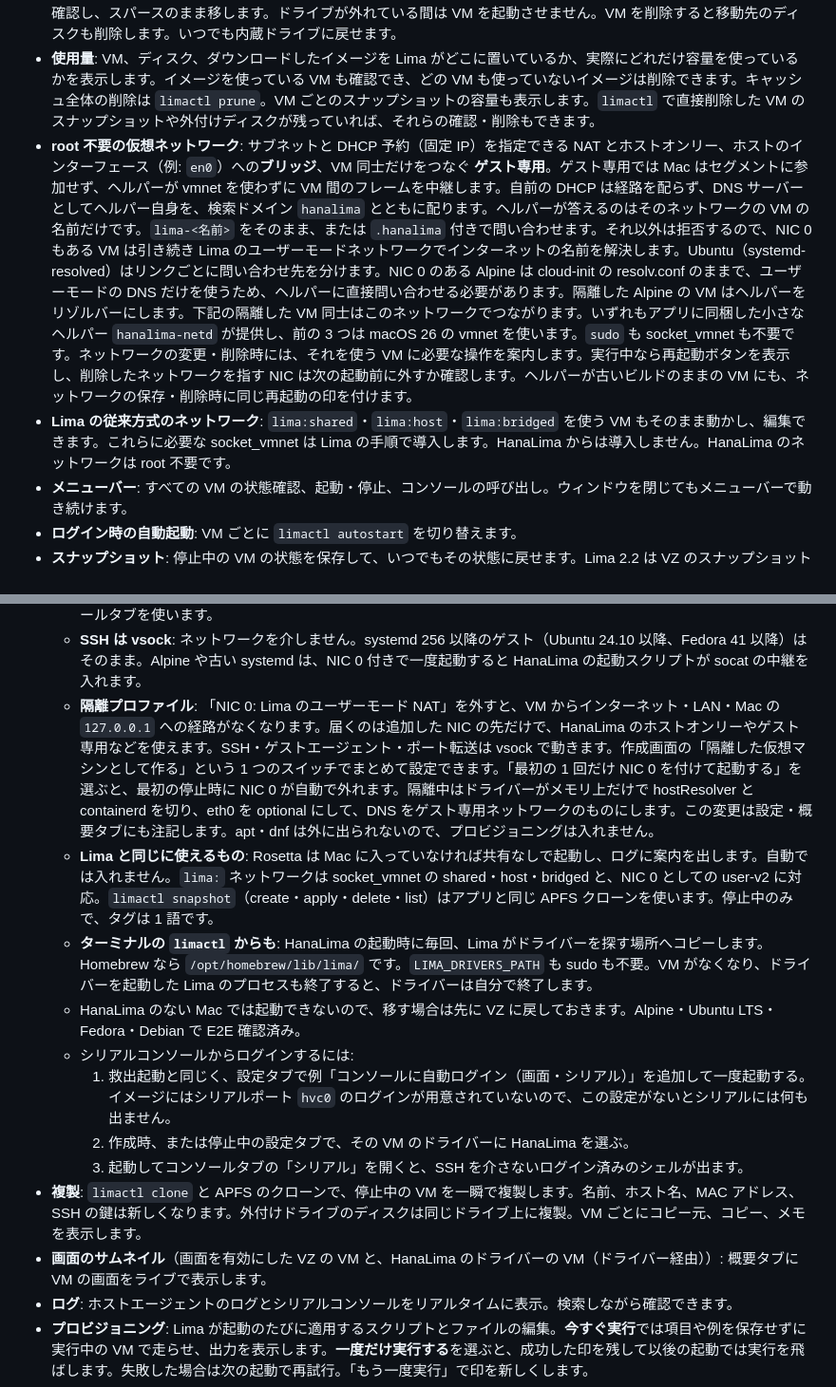
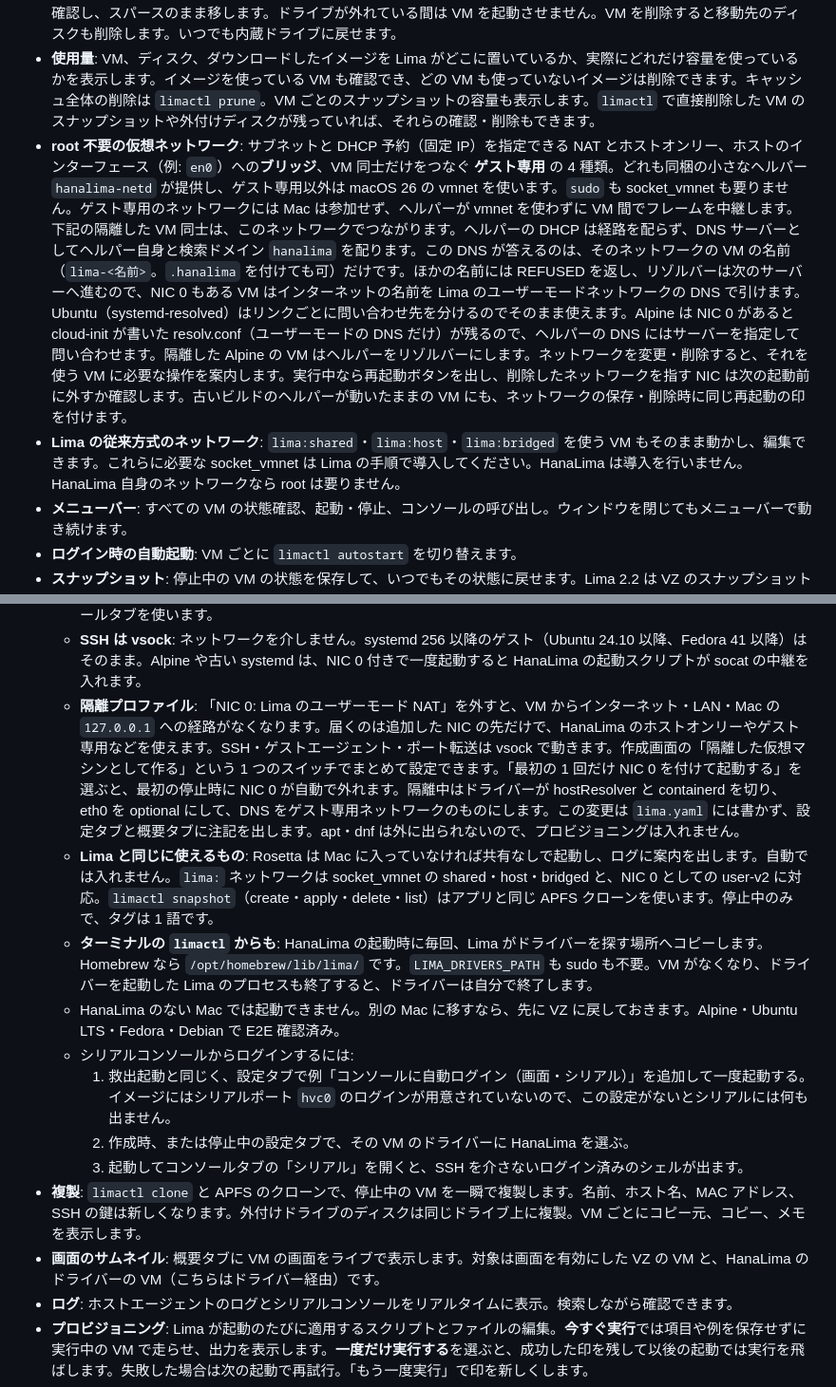
Before and after one commit to izawa/HanaLima, a Markdown page: README.ja.md, 2 parts joined by grey strips. Shown at 95% size. GitHub-like rendering.

Commit message:
README.ja: follow the Japanese technical-writing norms
Co-Authored-By: Claude Fable 5.1 <noreply@anthropic.com>

```diff
--- a/README.ja.md
+++ b/README.ja.md
@@ -25,8 +25,8 @@
 - **追加ディスク**: 作成、サイズ変更、削除、VM への接続（`limactl disk`）。
 - **ディスクを外付けドライブに**: VM でいちばん大きなファイルであるディスクを別のドライブへ移して、Mac の空き容量を節約できます。作成時の保存場所としても選べます。移動前に別のボリュームか、APFS か、空き容量が足りるかを確認し、スパースのまま移します。ドライブが外れている間は VM を起動させません。VM を削除すると移動先のディスクも削除します。いつでも内蔵ドライブに戻せます。
 - **使用量**: VM、ディスク、ダウンロードしたイメージを Lima がどこに置いているか、実際にどれだけ容量を使っているかを表示します。イメージを使っている VM も確認でき、どの VM も使っていないイメージは削除できます。キャッシュ全体の削除は `limactl prune`。VM ごとのスナップショットの容量も表示します。`limactl` で直接削除した VM のスナップショットや外付けディスクが残っていれば、それらの確認・削除もできます。
-- **root 不要の仮想ネットワーク**: サブネットと DHCP 予約（固定 IP）を指定できる NAT とホストオンリー、ホストのインターフェース（例: `en0`）への**ブリッジ**、VM 同士だけをつなぐ **ゲスト専用**。ゲスト専用では Mac はセグメントに参加せず、ヘルパーが vmnet を使わずに VM 間のフレームを中継します。自前の DHCP は経路を配らず、DNS サーバーとしてヘルパー自身を、検索ドメイン `hanalima` とともに配ります。ヘルパーが答えるのはそのネットワークの VM の名前だけです。`lima-<名前>` をそのまま、または `.hanalima` 付きで問い合わせます。それ以外は拒否するので、NIC 0 もある VM は引き続き Lima のユーザーモードネットワークでインターネットの名前を解決します。Ubuntu（systemd-resolved）はリンクごとに問い合わせ先を分けます。NIC 0 のある Alpine は cloud-init の resolv.conf のままで、ユーザーモードの DNS だけを使うため、ヘルパーに直接問い合わせる必要があります。隔離した Alpine の VM はヘルパーをリゾルバーにします。下記の隔離した VM 同士はこのネットワークでつながります。いずれもアプリに同梱した小さなヘルパー `hanalima-netd` が提供し、前の 3 つは macOS 26 の vmnet を使います。`sudo` も socket_vmnet も不要です。ネットワークの変更・削除時には、それを使う VM に必要な操作を案内します。実行中なら再起動ボタンを表示し、削除したネットワークを指す NIC は次の起動前に外すか確認します。ヘルパーが古いビルドのままの VM にも、ネットワークの保存・削除時に同じ再起動の印を付けます。
-- **Lima の従来方式のネットワーク**: `lima:shared`・`lima:host`・`lima:bridged` を使う VM もそのまま動かし、編集できます。これらに必要な socket_vmnet は Lima の手順で導入します。HanaLima からは導入しません。HanaLima のネットワークは root 不要です。
+- **root 不要の仮想ネットワーク**: サブネットと DHCP 予約（固定 IP）を指定できる NAT とホストオンリー、ホストのインターフェース（例: `en0`）への**ブリッジ**、VM 同士だけをつなぐ **ゲスト専用** の 4 種類。どれも同梱の小さなヘルパー `hanalima-netd` が提供し、ゲスト専用以外は macOS 26 の vmnet を使います。`sudo` も socket_vmnet も要りません。ゲスト専用のネットワークには Mac は参加せず、ヘルパーが vmnet を使わずに VM 間でフレームを中継します。下記の隔離した VM 同士は、このネットワークでつながります。ヘルパーの DHCP は経路を配らず、DNS サーバーとしてヘルパー自身と検索ドメイン `hanalima` を配ります。この DNS が答えるのは、そのネットワークの VM の名前（`lima-<名前>`。`.hanalima` を付けても可）だけです。ほかの名前には REFUSED を返し、リゾルバーは次のサーバーへ進むので、NIC 0 もある VM はインターネットの名前を Lima のユーザーモードネットワークの DNS で引けます。Ubuntu（systemd-resolved）はリンクごとに問い合わせ先を分けるのでそのまま使えます。Alpine は NIC 0 があると cloud-init が書いた resolv.conf（ユーザーモードの DNS だけ）が残るので、ヘルパーの DNS にはサーバーを指定して問い合わせます。隔離した Alpine の VM はヘルパーをリゾルバーにします。ネットワークを変更・削除すると、それを使う VM に必要な操作を案内します。実行中なら再起動ボタンを出し、削除したネットワークを指す NIC は次の起動前に外すか確認します。古いビルドのヘルパーが動いたままの VM にも、ネットワークの保存・削除時に同じ再起動の印を付けます。
+- **Lima の従来方式のネットワーク**: `lima:shared`・`lima:host`・`lima:bridged` を使う VM もそのまま動かし、編集できます。これらに必要な socket_vmnet は Lima の手順で導入してください。HanaLima は導入を行いません。HanaLima 自身のネットワークなら root は要りません。
 - **メニューバー**: すべての VM の状態確認、起動・停止、コンソールの呼び出し。ウィンドウを閉じてもメニューバーで動き続けます。
 - **ログイン時の自動起動**: VM ごとに `limactl autostart` を切り替えます。
 - **スナップショット**: 停止中の VM の状態を保存して、いつでもその状態に戻せます。Lima 2.2 は VZ のスナップショットに対応していないため、VZ の VM には HanaLima 独自のスナップショットを使います。ディスクの APFS クローンなので保存はすぐに終わり、容量はその後に変わった分だけです。QEMU の VM は Lima のスナップショットを使います。HanaLima のドライバーの VM では `limactl snapshot`（create・apply・delete・list）からも同じものを扱えます。停止中のみで、タグは空白なしの 1 語。スナップショットから新しい VM も作れます。
@@ -39,16 +39,16 @@
   - **打ち込めるシリアルコンソール**: コンソールタブのシェルと並ぶ「シリアル」から入力できます。sshd を壊した VM に入るための、救出起動とは別のもう 1 つの経路です。手順は下記。
   - **閉じても開き直せる画面**（概要タブの「画面を開く」）と、`limactl screenshot` を使わないサムネイル。Virtualization.framework の制約で、画面には Mac のクリップボードから貼り付けられません。貼り付けにはコンソールタブを使います。
   - **SSH は vsock**: ネットワークを介しません。systemd 256 以降のゲスト（Ubuntu 24.10 以降、Fedora 41 以降）はそのまま。Alpine や古い systemd は、NIC 0 付きで一度起動すると HanaLima の起動スクリプトが socat の中継を入れます。
-  - **隔離プロファイル**: 「NIC 0: Lima のユーザーモード NAT」を外すと、VM からインターネット・LAN・Mac の `127.0.0.1` への経路がなくなります。届くのは追加した NIC の先だけで、HanaLima のホストオンリーやゲスト専用などを使えます。SSH・ゲストエージェント・ポート転送は vsock で動きます。作成画面の「隔離した仮想マシンとして作る」という 1 つのスイッチでまとめて設定できます。「最初の 1 回だけ NIC 0 を付けて起動する」を選ぶと、最初の停止時に NIC 0 が自動で外れます。隔離中はドライバーがメモリ上だけで hostResolver と containerd を切り、eth0 を optional にして、DNS をゲスト専用ネットワークのものにします。この変更は設定・概要タブにも注記します。apt・dnf は外に出られないので、プロビジョニングは入れません。
+  - **隔離プロファイル**: 「NIC 0: Lima のユーザーモード NAT」を外すと、VM からインターネット・LAN・Mac の `127.0.0.1` への経路がなくなります。届くのは追加した NIC の先だけで、HanaLima のホストオンリーやゲスト専用などを使えます。SSH・ゲストエージェント・ポート転送は vsock で動きます。作成画面の「隔離した仮想マシンとして作る」という 1 つのスイッチでまとめて設定できます。「最初の 1 回だけ NIC 0 を付けて起動する」を選ぶと、最初の停止時に NIC 0 が自動で外れます。隔離中はドライバーが hostResolver と containerd を切り、eth0 を optional にして、DNS をゲスト専用ネットワークのものにします。この変更は `lima.yaml` には書かず、設定タブと概要タブに注記を出します。apt・dnf は外に出られないので、プロビジョニングは入れません。
   - **Lima と同じに使えるもの**: Rosetta は Mac に入っていなければ共有なしで起動し、ログに案内を出します。自動では入れません。`lima:` ネットワークは socket_vmnet の shared・host・bridged と、NIC 0 としての user-v2 に対応。`limactl snapshot`（create・apply・delete・list）はアプリと同じ APFS クローンを使います。停止中のみで、タグは 1 語です。
   - **ターミナルの `limactl` からも**: HanaLima の起動時に毎回、Lima がドライバーを探す場所へコピーします。Homebrew なら `/opt/homebrew/lib/lima/` です。`LIMA_DRIVERS_PATH` も sudo も不要。VM がなくなり、ドライバーを起動した Lima のプロセスも終了すると、ドライバーは自分で終了します。
-  - HanaLima のない Mac では起動できないので、移す場合は先に VZ に戻しておきます。Alpine・Ubuntu LTS・Fedora・Debian で E2E 確認済み。
+  - HanaLima のない Mac では起動できません。別の Mac に移すなら、先に VZ に戻しておきます。Alpine・Ubuntu LTS・Fedora・Debian で E2E 確認済み。
   - シリアルコンソールからログインするには:
     1. 救出起動と同じく、設定タブで例「コンソールに自動ログイン（画面・シリアル）」を追加して一度起動する。イメージにはシリアルポート `hvc0` のログインが用意されていないので、この設定がないとシリアルには何も出ません。
     2. 作成時、または停止中の設定タブで、その VM のドライバーに HanaLima を選ぶ。
     3. 起動してコンソールタブの「シリアル」を開くと、SSH を介さないログイン済みのシェルが出ます。
 - **複製**: `limactl clone` と APFS のクローンで、停止中の VM を一瞬で複製します。名前、ホスト名、MAC アドレス、SSH の鍵は新しくなります。外付けドライブのディスクは同じドライブ上に複製。VM ごとにコピー元、コピー、メモを表示します。
-- **画面のサムネイル**（画面を有効にした VZ の VM と、HanaLima のドライバーの VM（ドライバー経由））: 概要タブに VM の画面をライブで表示します。
+- **画面のサムネイル**: 概要タブに VM の画面をライブで表示します。対象は画面を有効にした VZ の VM と、HanaLima のドライバーの VM（こちらはドライバー経由）です。
 - **ログ**: ホストエージェントのログとシリアルコンソールをリアルタイムに表示。検索しながら確認できます。
 - **プロビジョニング**: Lima が起動のたびに適用するスクリプトとファイルの編集。**今すぐ実行**では項目や例を保存せずに実行中の VM で走らせ、出力を表示します。**一度だけ実行する**を選ぶと、成功した印を残して以後の起動では実行を飛ばします。失敗した場合は次の起動で再試行。「もう一度実行」で印を新しくします。
 - **Mac から Ansible**: VM 用の Playbook を選び、設定タブから実行します。出力はシートに表示。HanaLima が Lima の `ssh.config` を使う ssh のインベントリを書きます。グループは `[hanalima]`、ホストは `lima-<名前>` です。`brew install ansible` か `pip install ansible` で入れた手元の `ansible-playbook` を Playbook のフォルダで起動するので、隣にある roles や `ansible.cfg` がそのまま使えます。Lima がパスワードなしの sudo を用意するため、`become` も設定不要です。同じインベントリはターミナルからも使えます: `ansible-playbook -i ~/Library/Application\ Support/HanaLima/ansible/inventory.ini …`。
```
